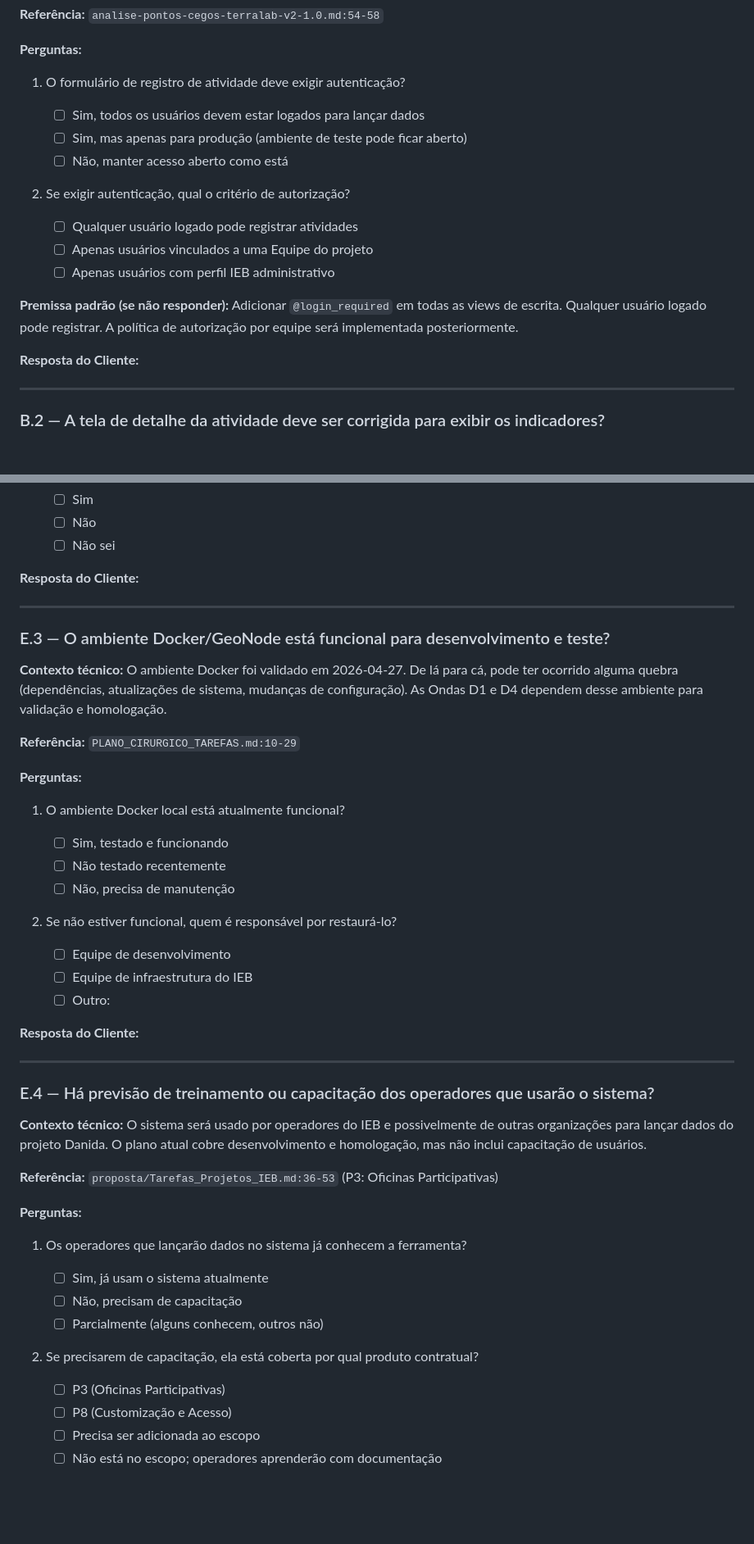
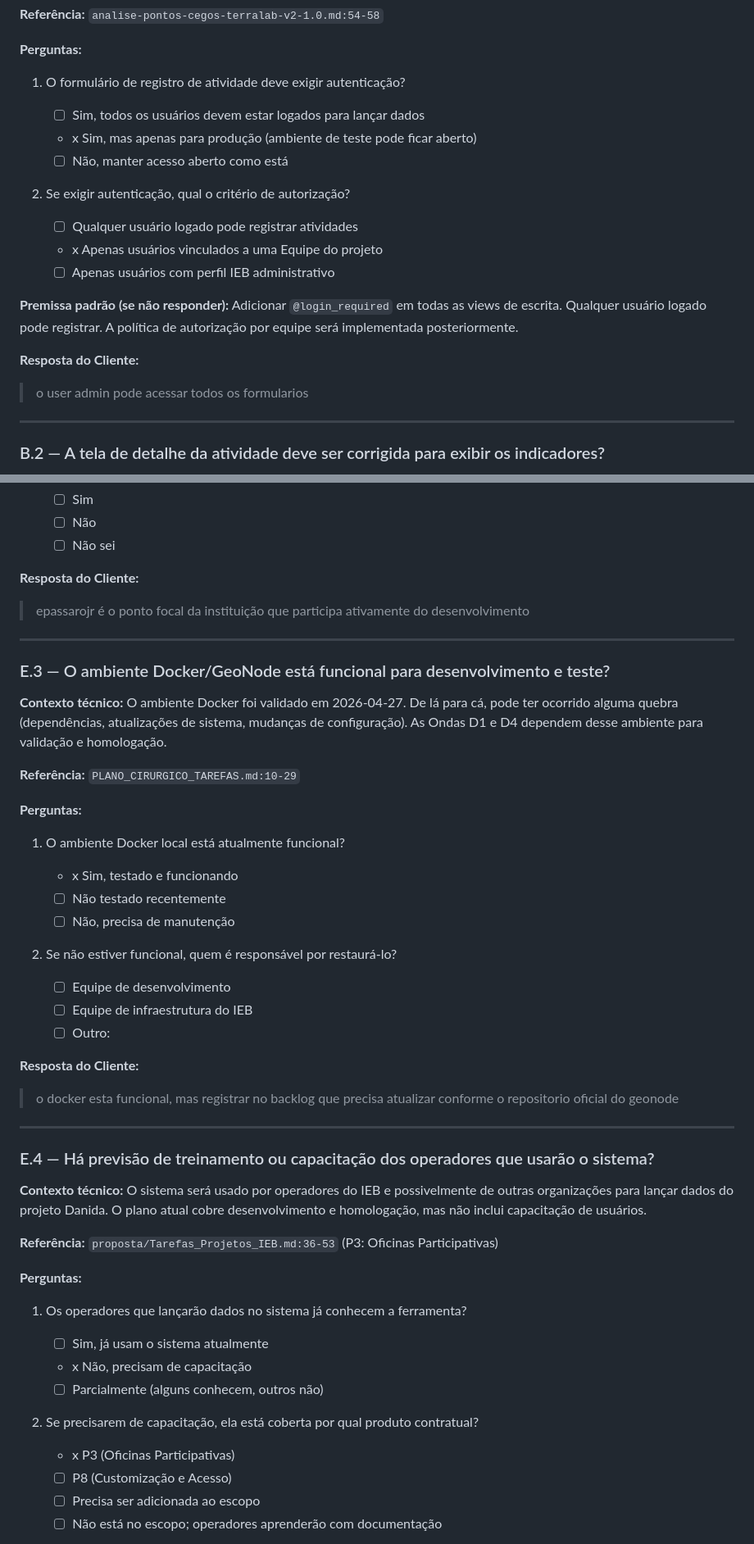
Before and after one commit to iieb/terralab_v2, a Markdown page: plans/v2/2026-04-29-consulta-cliente-pontos-abertos-danida-v2.md, 2 parts joined by grey strips. Shown at 82% size. Rendered like a GitHub page; blank space fills up the shorter version.

```diff
--- a/plans/v2/2026-04-29-consulta-cliente-pontos-abertos-danida-v2.md
+++ b/plans/v2/2026-04-29-consulta-cliente-pontos-abertos-danida-v2.md
@@ -277,19 +278,19 @@ Para o projeto Danida, isso significa que dados podem ser inseridos por pessoas
 
 1. O formulário de registro de atividade deve exigir autenticação?
    - ☐ Sim, todos os usuários devem estar logados para lançar dados
-   - ☐ Sim, mas apenas para produção (ambiente de teste pode ficar aberto)
+   - x Sim, mas apenas para produção (ambiente de teste pode ficar aberto)
    - ☐ Não, manter acesso aberto como está
 
 2. Se exigir autenticação, qual o critério de autorização?
    - ☐ Qualquer usuário logado pode registrar atividades
-   - ☐ Apenas usuários vinculados a uma Equipe do projeto
+   - x Apenas usuários vinculados a uma Equipe do projeto
    - ☐ Apenas usuários com perfil IEB administrativo
 
 **Premissa padrão (se não responder):** Adicionar `@login_required` em todas as views de escrita. Qualquer usuário logado pode registrar. A política de autorização por equipe será implementada posteriormente.
 
 **Resposta do Cliente:**
 
->
+> o user admin pode acessar todos os formularios
 
 ---
 
@@ -698,7 +705,7 @@ O Django oferece proteção CSRF nativa; configurá-la corretamente é questão
 
 **Resposta do Cliente:**
 
->
+> epassarojr é o ponto focal da instituição que participa ativamente do desenvolvimento
 
 ---
 
@@ -711,7 +718,7 @@ O Django oferece proteção CSRF nativa; configurá-la corretamente é questão
 **Perguntas:**
 
 1. O ambiente Docker local está atualmente funcional?
-   - ☐ Sim, testado e funcionando
+   - x Sim, testado e funcionando
    - ☐ Não testado recentemente
    - ☐ Não, precisa de manutenção
 
@@ -722,7 +729,7 @@ O Django oferece proteção CSRF nativa; configurá-la corretamente é questão
 
 **Resposta do Cliente:**
 
->
+> o docker esta funcional, mas registrar no backlog que precisa atualizar conforme o repositorio oficial do geonode
 
 ---
 
@@ -736,11 +743,11 @@ O Django oferece proteção CSRF nativa; configurá-la corretamente é questão
 
 1. Os operadores que lançarão dados no sistema já conhecem a ferramenta?
    - ☐ Sim, já usam o sistema atualmente
-   - ☐ Não, precisam de capacitação
+   - x Não, precisam de capacitação
    - ☐ Parcialmente (alguns conhecem, outros não)
 
 2. Se precisarem de capacitação, ela está coberta por qual produto contratual?
-   - ☐ P3 (Oficinas Participativas)
+   - x P3 (Oficinas Participativas)
    - ☐ P8 (Customização e Acesso)
    - ☐ Precisa ser adicionada ao escopo
    - ☐ Não está no escopo; operadores aprenderão com documentação
```
Also changed, not shown: other parts of plans/v2/2026-04-29-consulta-cliente-pontos-abertos-danida-v2.md (+54 -47 lines).
